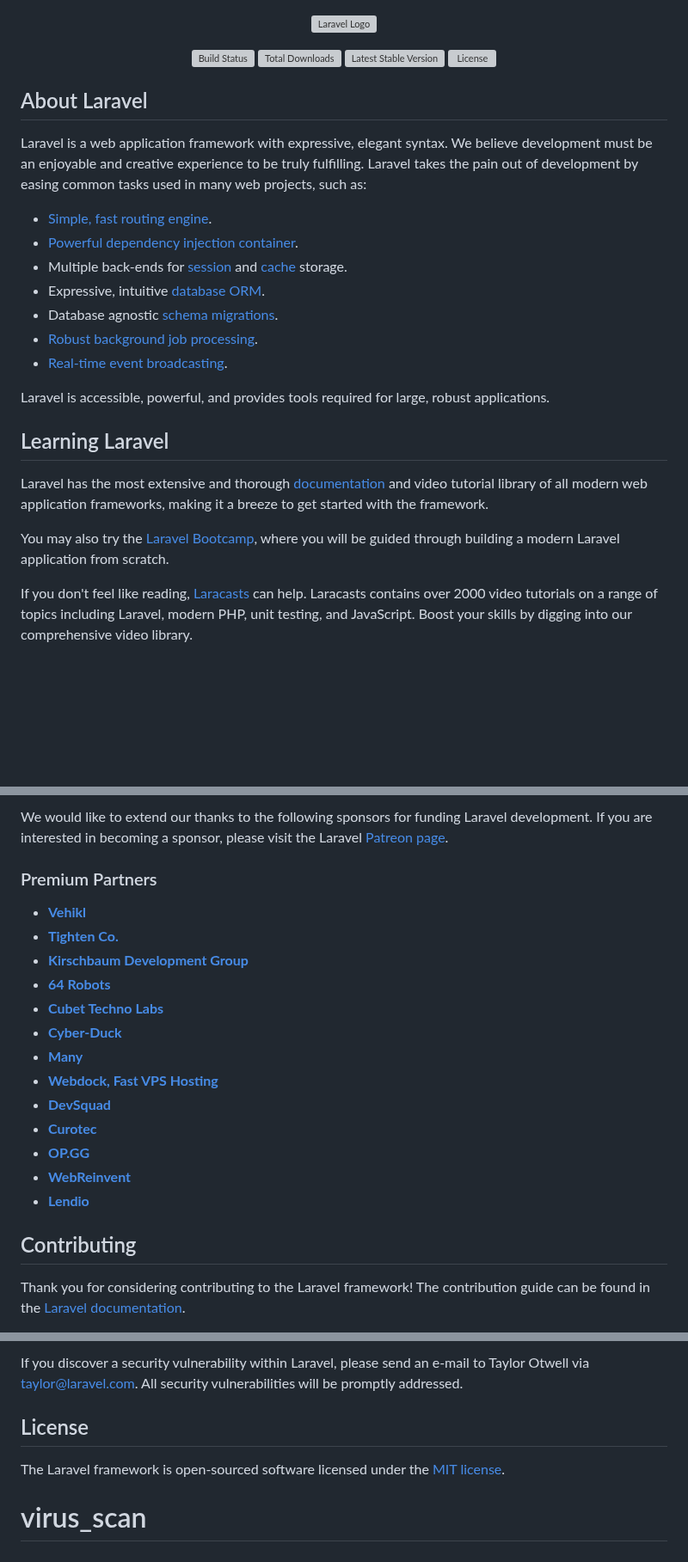
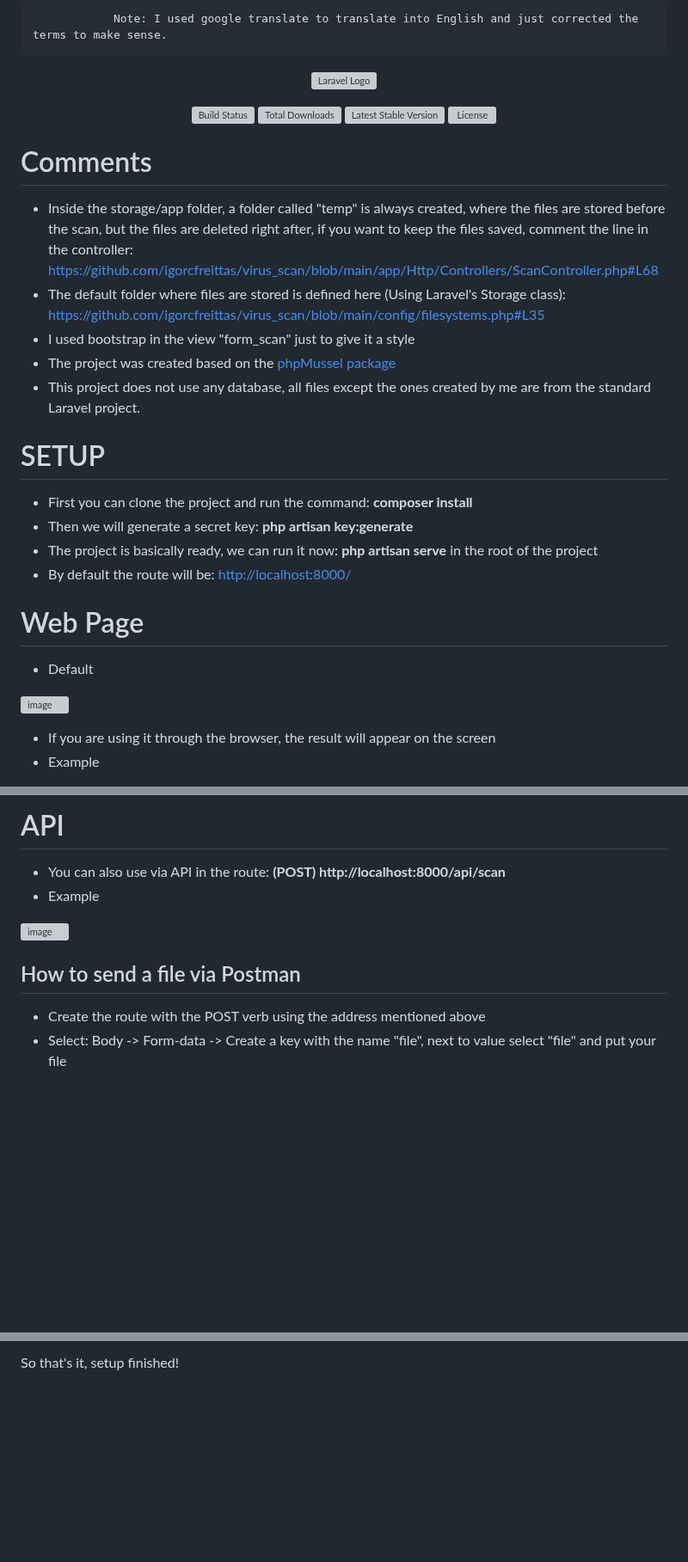
Before and after one commit to igorcfreittas/example_virus_scan, a Markdown page: README.md, 3 parts joined by grey strips. Shown at 86% size. Drawn GitHub-style; blank space fills up the shorter version; grey boxes are pictures that could not be loaded.

```diff
--- a/README.md
+++ b/README.md
@@ -1,3 +1,5 @@
+                Note: I used google translate to translate into English and just corrected the terms to make sense.
+
 <p align="center"><a href="https://laravel.com" target="_blank"><img src="https://raw.githubusercontent.com/laravel/art/master/logo-lockup/5%20SVG/2%20CMYK/1%20Full%20Color/laravel-logolockup-cmyk-red.svg" width="400" alt="Laravel Logo"></a></p>
 
 <p align="center">
@@ -7,25 +9,27 @@
 <a href="https://packagist.org/packages/laravel/framework"><img src="https://img.shields.io/packagist/l/laravel/framework" alt="License"></a>
 </p>
 
-## About Laravel
+# Comments
 
-Laravel is a web application framework with expressive, elegant syntax. We believe development must be an enjoyable and creative experience to be truly fulfilling. Laravel takes the pain out of development by easing common tasks used in many web projects, such as:
+ - Inside the storage/app folder, a folder called "temp" is always created, where the files are stored before the scan, but the files are deleted right after, if you want to keep the files saved, comment the line in the controller: https://github.com/igorcfreittas/virus_scan/blob/main/app/Http/Controllers/ScanController.php#L68
+ - The default folder where files are stored is defined here (Using Laravel's Storage class): https://github.com/igorcfreittas/virus_scan/blob/main/config/filesystems.php#L35
+ - I used bootstrap in the view "form_scan" just to give it a style
+ - The project was created based on the <a href="https://github.com/phpMussel"> phpMussel package </a>
+ - This project does not use any database, all files except the ones created by me are from the standard Laravel project.
 
-- [Simple, fast routing engine](https://laravel.com/docs/routing).
-- [Powerful dependency injection container](https://laravel.com/docs/container).
-- Multiple back-ends for [session](https://laravel.com/docs/session) and [cache](https://laravel.com/docs/cache) storage.
-- Expressive, intuitive [database ORM](https://laravel.com/docs/eloquent).
-- Database agnostic [schema migrations](https://laravel.com/docs/migrations).
-- [Robust background job processing](https://laravel.com/docs/queues).
-- [Real-time event broadcasting](https://laravel.com/docs/broadcasting).
+# SETUP
 
-Laravel is accessible, powerful, and provides tools required for large, robust applications.
+ - First you can clone the project and run the command: **composer install**
+ - Then we will generate a secret key: **php artisan key:generate**
+ - The project is basically ready, we can run it now: **php artisan serve** in the root of the project
+ - By default the route will be: <a href="http://localhost:8000/"> http://localhost:8000/ </a>
 
-## Learning Laravel
+# Web Page
 
-Laravel has the most extensive and thorough [documentation](https://laravel.com/docs) and video tutorial library of all modern web application frameworks, making it a breeze to get started with the framework.
+ - Default
 
-You may also try the [Laravel Bootcamp](https://bootcamp.laravel.com), where you will be guided through building a modern Laravel application from scratch.
+![image](https://github.com/igorcfreittas/virus_scan/assets/22238386/3945c213-9f92-4844-80c9-c8ea76c680bc)
 
-If you don't feel like reading, [Laracasts](https://laracasts.com) can help. Laracasts contains over 2000 video tutorials on a range of topics including Laravel, modern PHP, unit testing, and JavaScript. Boost your skills by digging into our comprehensive video library.
+ - If you are using it through the browser, the result will appear on the screen
+ - Example
 
@@ -33,23 +37,13 @@ If you don't feel like reading, [Laracasts](https://laracasts.com) can help. Lar
 
-We would like to extend our thanks to the following sponsors for funding Laravel development. If you are interested in becoming a sponsor, please visit the Laravel [Patreon page](https://patreon.com/taylorotwell).
+# API
 
-### Premium Partners
+ - You can also use via API in the route: **(POST) http://localhost:8000/api/scan**
+ - Example
 
-- **[Vehikl](https://vehikl.com/)**
-- **[Tighten Co.](https://tighten.co)**
-- **[Kirschbaum Development Group](https://kirschbaumdevelopment.com)**
-- **[64 Robots](https://64robots.com)**
-- **[Cubet Techno Labs](https://cubettech.com)**
-- **[Cyber-Duck](https://cyber-duck.co.uk)**
-- **[Many](https://www.many.co.uk)**
-- **[Webdock, Fast VPS Hosting](https://www.webdock.io/en)**
-- **[DevSquad](https://devsquad.com)**
-- **[Curotec](https://www.curotec.com/services/technologies/laravel/)**
-- **[OP.GG](https://op.gg)**
-- **[WebReinvent](https://webreinvent.com/?utm_source=laravel&utm_medium=github&utm_campaign=patreon-sponsors)**
-- **[Lendio](https://lendio.com)**
+![image](https://github.com/igorcfreittas/virus_scan/assets/22238386/836cca80-9bf0-4aed-9870-531ede5b6e47)
 
-## Contributing
+## How to send a file via Postman
 
-Thank you for considering contributing to the Laravel framework! The contribution guide can be found in the [Laravel documentation](https://laravel.com/docs/contributions).
+ - Create the route with the POST verb using the address mentioned above
+ - Select: Body -> Form-data -> Create a key with the name "file", next to value select "file" and put your file
 
@@ -61,7 +56,2 @@ In order to ensure that the Laravel community is welcoming to all, please review
 
-If you discover a security vulnerability within Laravel, please send an e-mail to Taylor Otwell via [taylor@laravel.com](mailto:taylor@laravel.com). All security vulnerabilities will be promptly addressed.
-
-## License
-
-The Laravel framework is open-sourced software licensed under the [MIT license](https://opensource.org/licenses/MIT).
-# virus_scan
+So that's it, setup finished!
```
Also changed, not shown: other parts of README.md (+5 -4 lines).
